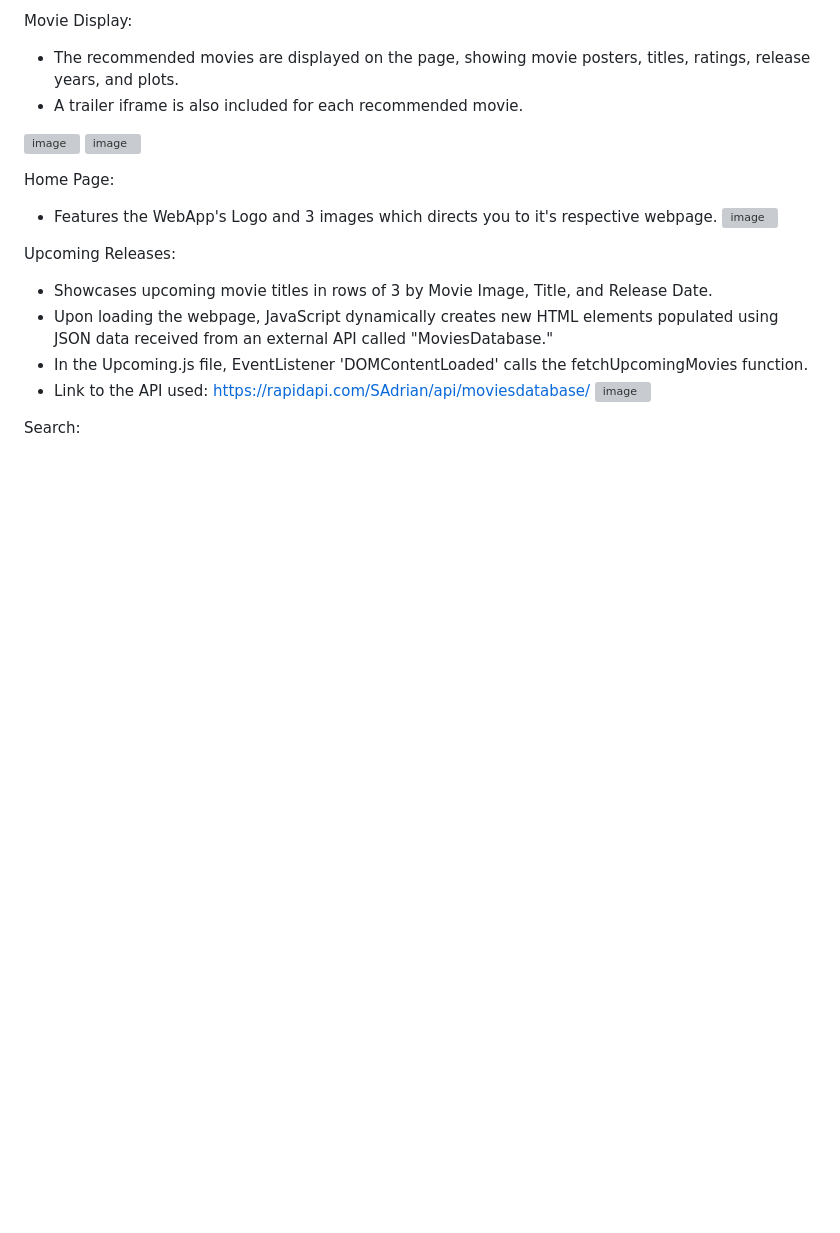
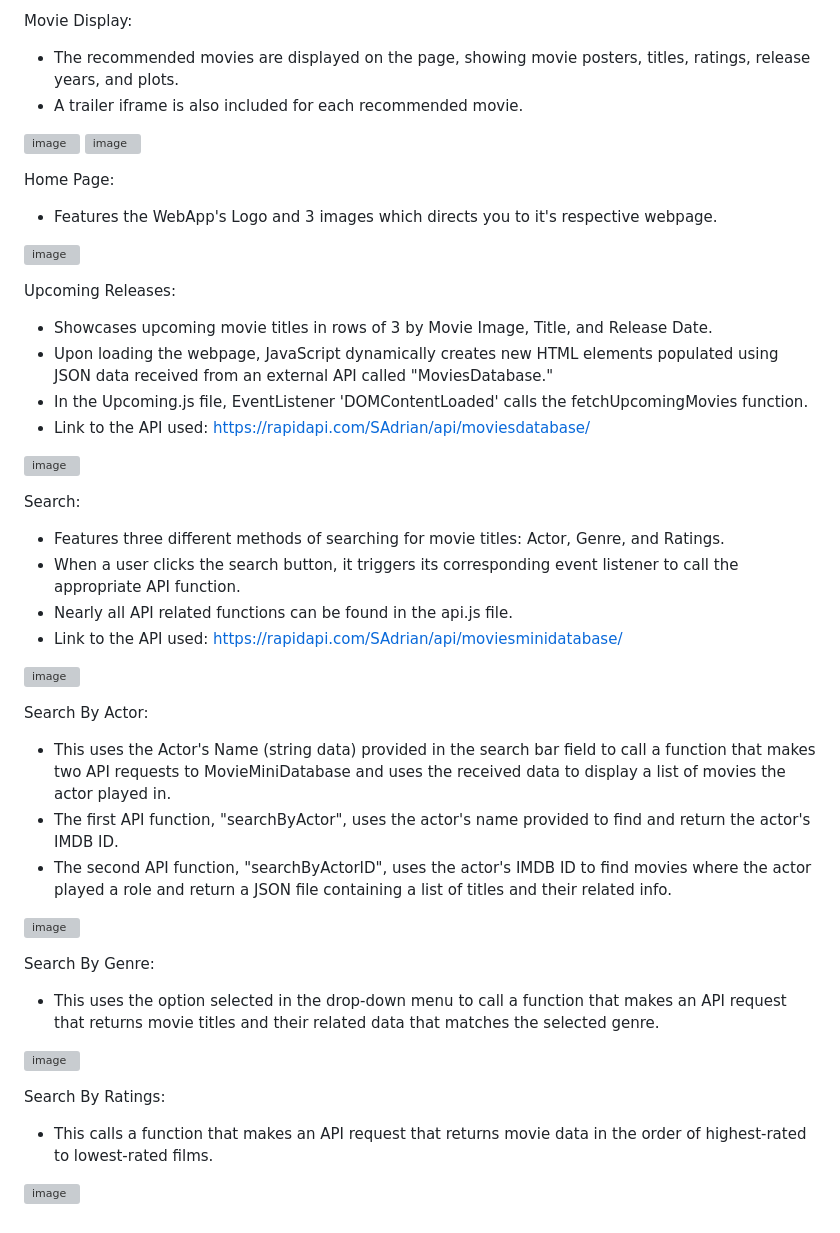
Before and after one commit to CEN4010-Fall2023-Prin-Soft-Eng/cen4010-prin-soft-eng-final-project-002-group-6, a Markdown page: README.md, the part around one of its changes. Rendered like a GitHub page; blank space fills up the shorter version; grey boxes are pictures that could not be loaded.

Commit message:
Update README.md
Added Search Page description

```diff
--- a/README.md
+++ b/README.md
@@ -111,16 +108,46 @@ Movie Display:
 ![image](https://github.com/CEN4010-Fall2023-Prin-Soft-Eng/cen4010-prin-soft-eng-final-project-final-project-002-group-6/assets/143464399/64cf03d6-9bb5-42a3-a733-126bbbb03c29)
 ![image](https://github.com/CEN4010-Fall2023-Prin-Soft-Eng/cen4010-prin-soft-eng-final-project-final-project-002-group-6/assets/143464399/74f977e4-1258-45a8-8b5a-05a09666bf52)
 
+
 Home Page:
 - Features the WebApp's Logo and 3 images which directs you to it's respective webpage.
+
 ![image](https://github.com/CEN4010-Fall2023-Prin-Soft-Eng/cen4010-prin-soft-eng-final-project-final-project-002-group-6/assets/143464399/69bd1c02-1b51-474d-a127-9420c9232f13)
+
 
 Upcoming Releases:
 - Showcases upcoming movie titles in rows of 3 by Movie Image, Title, and Release Date.
 - Upon loading the webpage, JavaScript dynamically creates new HTML elements populated using JSON data received from an external API called "MoviesDatabase."
 - In the Upcoming.js file, EventListener 'DOMContentLoaded' calls the fetchUpcomingMovies function.
 - Link to the API used: https://rapidapi.com/SAdrian/api/moviesdatabase/
+
 ![image](https://github.com/CEN4010-Fall2023-Prin-Soft-Eng/cen4010-prin-soft-eng-final-project-final-project-002-group-6/assets/143464399/e71953ac-6ad9-46ab-8e4e-bc812673e455)
 
 
 Search:
+- Features three different methods of searching for movie titles: Actor, Genre, and Ratings.
+- When a user clicks the search button, it triggers its corresponding event listener to call the appropriate API function.
+- Nearly all API related functions can be found in the api.js file.
+- Link to the API used: https://rapidapi.com/SAdrian/api/moviesminidatabase/
+
+![image](https://github.com/CEN4010-Fall2023-Prin-Soft-Eng/cen4010-prin-soft-eng-final-project-final-project-002-group-6/assets/143464399/73eb9e9c-466a-4cc8-9f43-9a4c6f584712)
+
+
+Search By Actor:
+- This uses the Actor's Name (string data) provided in the search bar field to call a function that makes two API requests to MovieMiniDatabase and uses the received data to display a list of movies the actor played in.
+- The first API function, "searchByActor", uses the actor's name provided to find and return the actor's IMDB ID.
+- The second API function, "searchByActorID", uses the actor's IMDB ID to find movies where the actor played a role and return a JSON file containing a list of titles and their related info.
+
+ ![image](https://github.com/CEN4010-Fall2023-Prin-Soft-Eng/cen4010-prin-soft-eng-final-project-final-project-002-group-6/assets/143464399/aa6468f0-dcda-4487-a7c7-5f2a1851a802)
+
+
+Search By Genre:
+- This uses the option selected in the drop-down menu to call a function that makes an API request that returns movie titles and their related data that matches the selected genre.
+
+![image](https://github.com/CEN4010-Fall2023-Prin-Soft-Eng/cen4010-prin-soft-eng-final-project-final-project-002-group-6/assets/143464399/872e918b-e233-4478-849b-dc8c39a676d3)
+
+
+Search By Ratings:
+- This calls a function that makes an API request that returns movie data in the order of highest-rated to lowest-rated films.
+
+![image](https://github.com/CEN4010-Fall2023-Prin-Soft-Eng/cen4010-prin-soft-eng-final-project-final-project-002-group-6/assets/143464399/6b415aa6-00f5-4eb7-bca2-9f30e3147d42)
```
Also changed, not shown: other parts of README.md (+0 -3 lines).
